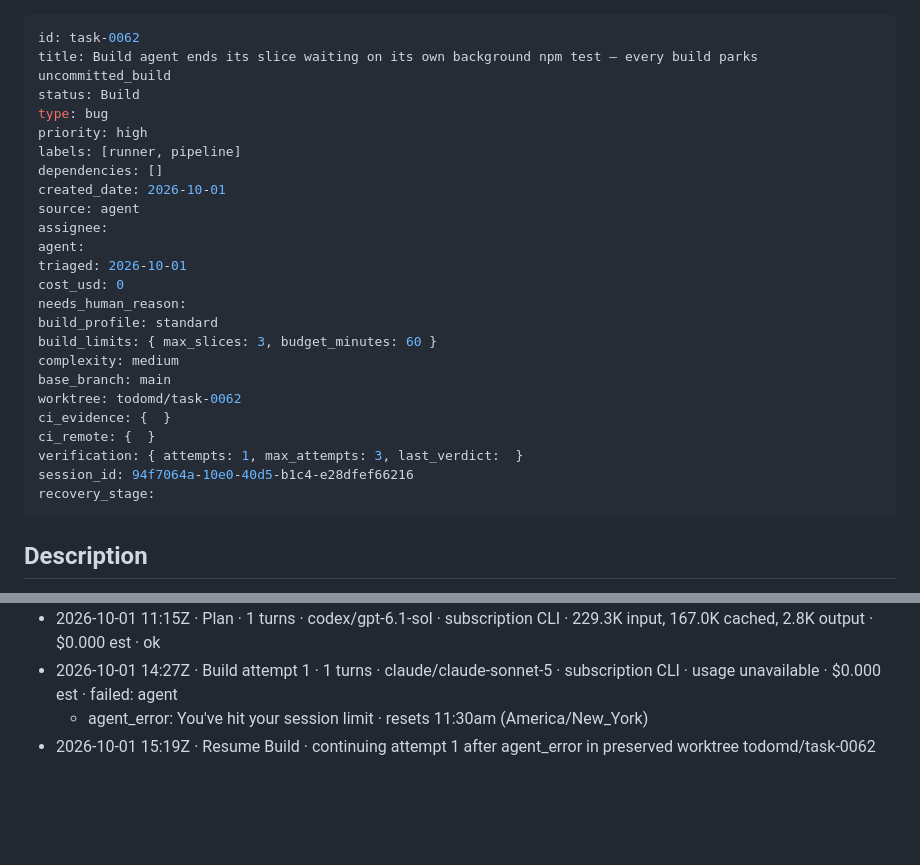
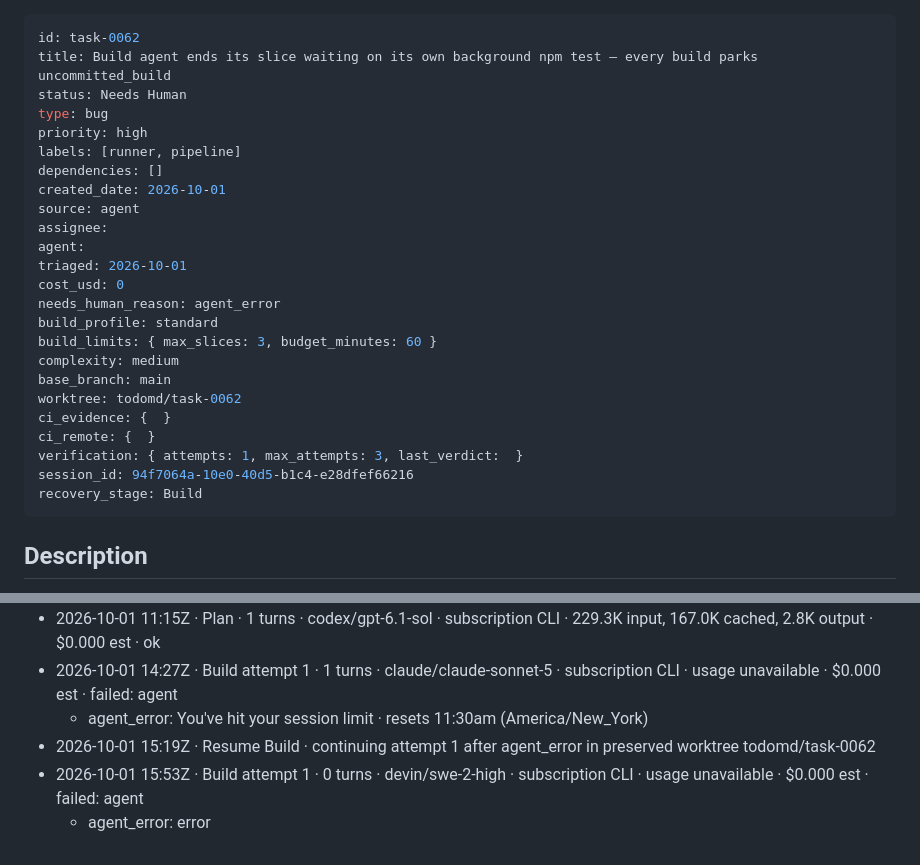
Before and after one commit to boneinis/todomd, a Markdown page: tasks/task-0062-build-agent-ends-its-slice-waiting-on-a-backgr.md, 2 parts joined by grey strips. Drawn GitHub-style; blank space fills up the shorter version.

Commit message:
chore(todomd): task-0062 Build -> Needs Human (agent_error)

```diff
--- a/tasks/task-0062-build-agent-ends-its-slice-waiting-on-a-backgr.md
+++ b/tasks/task-0062-build-agent-ends-its-slice-waiting-on-a-backgr.md
@@ -1,7 +1,7 @@
 ---
 id: task-0062
 title: Build agent ends its slice waiting on its own background npm test — every build parks uncommitted_build
-status: Build
+status: Needs Human
 type: bug
 priority: high
 labels: [runner, pipeline]
@@ -12,7 +12,7 @@ assignee:
 agent:
 triaged: 2026-10-01
 cost_usd: 0
-needs_human_reason:
+needs_human_reason: agent_error
 build_profile: standard
 build_limits: { max_slices: 3, budget_minutes: 60 }
 complexity: medium
@@ -22,7 +22,7 @@ ci_evidence: {  }
 ci_remote: {  }
 verification: { attempts: 1, max_attempts: 3, last_verdict:  }
 session_id: 94f7064a-10e0-40d5-b1c4-e28dfef66216
-recovery_stage:
+recovery_stage: Build
 ---
 
 ## Description
@@ -52,3 +52,5 @@ Three consecutive Builds (task-0058, task-0055, task-0060 — claude/sonnet) eac
 - 2026-10-01 14:27Z · Build attempt 1 · 1 turns · claude/claude-sonnet-5 · subscription CLI · usage unavailable · $0.000 est · failed: agent
   - agent_error: You've hit your session limit · resets 11:30am (America/New_York)
 - 2026-10-01 15:19Z · Resume Build · continuing attempt 1 after agent_error in preserved worktree todomd/task-0062
+- 2026-10-01 15:53Z · Build attempt 1 · 0 turns · devin/swe-2-high · subscription CLI · usage unavailable · $0.000 est · failed: agent
+  - agent_error: error
```
